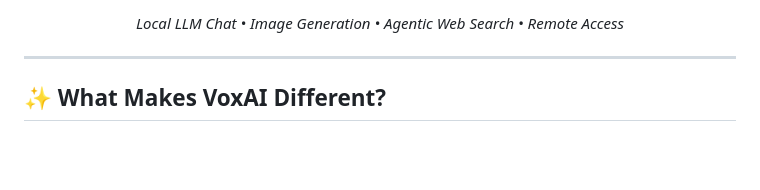
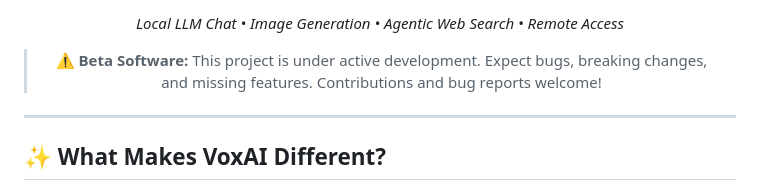
Before and after one commit to AlexC1991/AI_GUI, a Markdown page: ReadMe.md, the part around one of its changes. Drawn GitHub-style; blank space fills up the shorter version.

Commit message:
Add beta status badge and warning notice

```diff
--- a/ReadMe.md
+++ b/ReadMe.md
@@ -20,5 +21,7 @@
 
 *Local LLM Chat • Image Generation • Agentic Web Search • Remote Access*
+
+> ⚠️ **Beta Software:** This project is under active development. Expect bugs, breaking changes, and missing features. Contributions and bug reports welcome!
 
 </div>
 
```
Also changed, not shown: other parts of ReadMe.md (+1 -0 lines).
